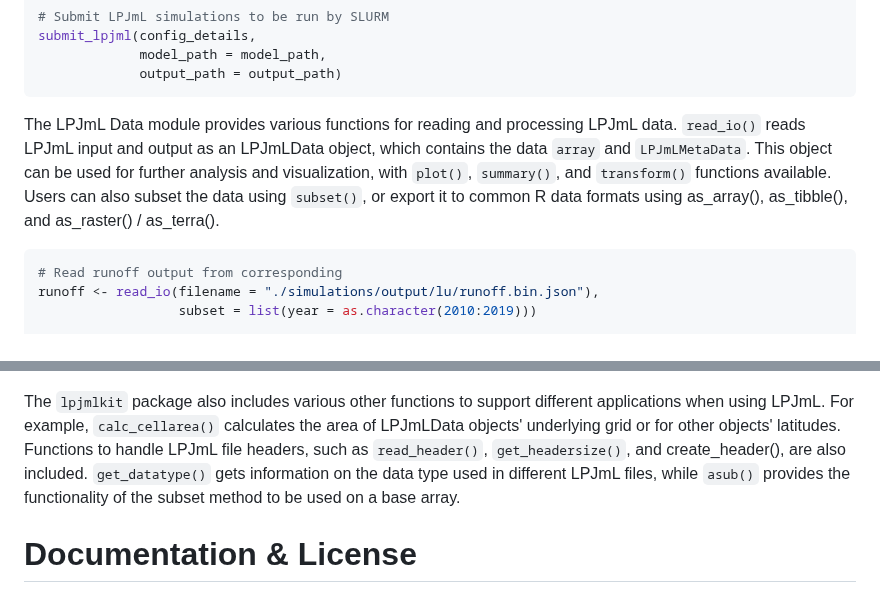
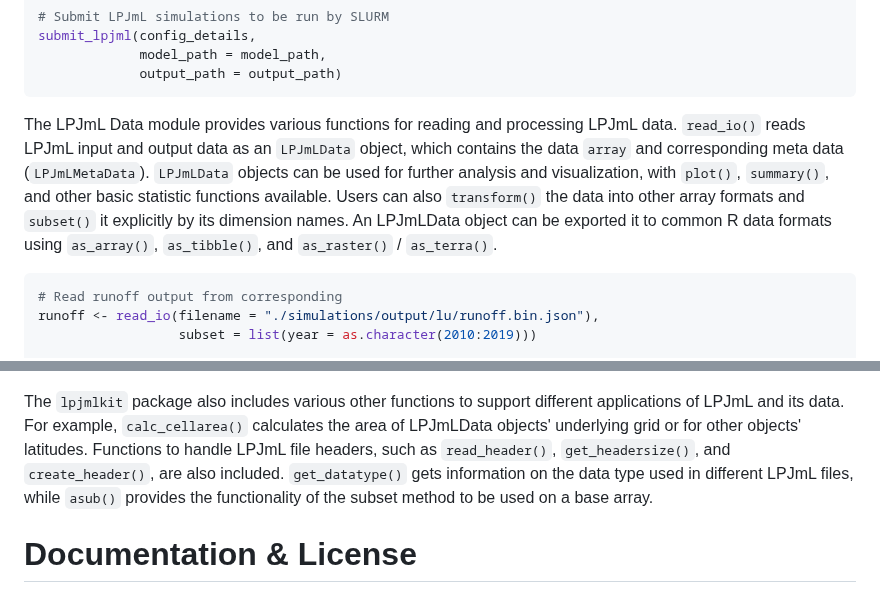
Before and after one commit to PIK-LPJmL/lpjmlkit, a Markdown page: paper.md, 2 parts joined by grey strips. Drawn GitHub-style.

Commit message:
adjust functionality description in paper

````diff
--- a/paper.md
+++ b/paper.md
@@ -190,12 +190,14 @@ submit_lpjml(config_details,
 
 The LPJmL Data module provides various functions for reading and processing
 LPJmL data.
-`read_io()` reads LPJmL input and output as an LPJmLData object, which contains
-the data `array` and `LPJmLMetaData`.
-This object can be used for further analysis and visualization, with `plot()`,
-`summary()`, and `transform()` functions available.
-Users can also subset the data using `subset()`, or export it to common R data
-formats using as_array(), as_tibble(), and as_raster() / as_terra().
+`read_io()` reads LPJmL input and output data as an `LPJmLData` object, which
+contains the data `array` and corresponding meta data (`LPJmLMetaData`).
+`LPJmLData` objects can be used for further analysis and visualization, with
+`plot()`, `summary()`, and other basic statistic functions available.
+Users can also `transform()` the data into other array formats and `subset()`
+it explicitly by its dimension names.
+An LPJmLData object can be exported it to common R data formats using
+`as_array()`, `as_tibble()`, and `as_raster()` / `as_terra()`.
 
 ```R
 # Read runoff output from corresponding
@@ -217,11 +219,11 @@ abline(h = 0, lty = 2)
 
 
 The `lpjmlkit` package also includes various other functions to support
-different applications when using LPJmL.
+different applications of LPJmL and its data.
 For example, `calc_cellarea()` calculates the area of LPJmLData objects'
 underlying grid or for other objects' latitudes.
 Functions to handle LPJmL file headers, such as `read_header()`,
-`get_headersize()`, and create_header(), are also included.
+`get_headersize()`, and `create_header()`, are also included.
 `get_datatype()` gets information on the data type used in different LPJmL
 files, while `asub()` provides the functionality of the subset method to be
 used on a base array.
````
